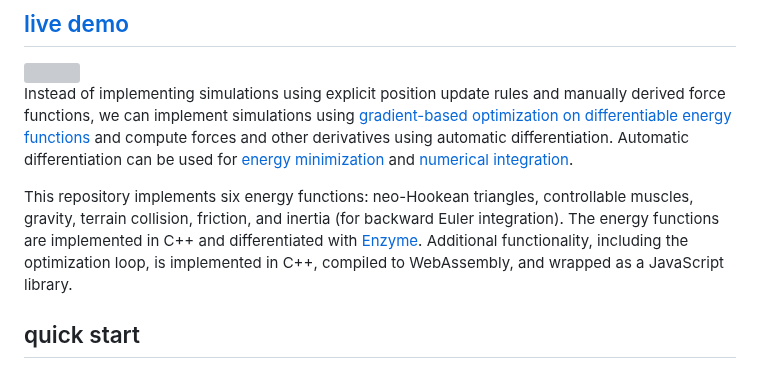
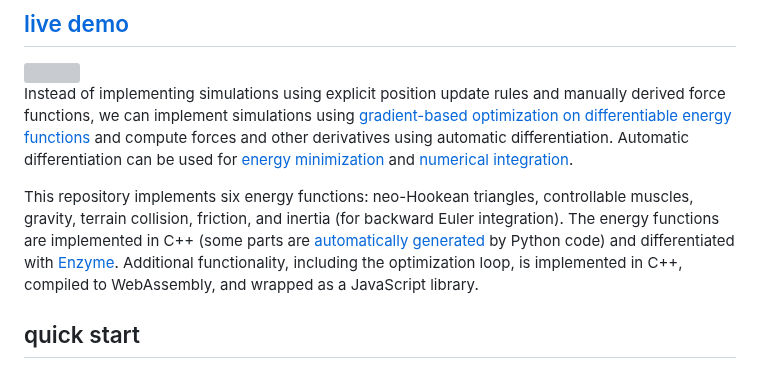
Before and after one commit to juniorrojas/algovivo, a Markdown page: README.md, the part around the change. GitHub-like rendering; grey boxes are pictures that could not be loaded.

```diff
--- a/README.md
+++ b/README.md
@@ -12,7 +12,7 @@ An energy-based formulation for soft-bodied [virtual creatures](https://direct.m
 
 Instead of implementing simulations using explicit position update rules and manually derived force functions, we can implement simulations using [gradient-based optimization on differentiable energy functions](https://medium.com/@juniorrojas/physics-based-simulation-via-backpropagation-on-energy-functions-6d3b0e93f5fb) and compute forces and other derivatives using automatic differentiation. Automatic differentiation can be used for [energy minimization](https://github.com/juniorrojas/hookean-springs-pytorch) and [numerical integration](https://github.com/juniorrojas/springs-integration-pytorch).
 
-This repository implements six energy functions: neo-Hookean triangles, controllable muscles, gravity, terrain collision, friction, and inertia (for backward Euler integration). The energy functions are implemented in C++ and differentiated with [Enzyme](https://github.com/EnzymeAD/Enzyme). Additional functionality, including the optimization loop, is implemented in C++, compiled to WebAssembly, and wrapped as a JavaScript library.
+This repository implements six energy functions: neo-Hookean triangles, controllable muscles, gravity, terrain collision, friction, and inertia (for backward Euler integration). The energy functions are implemented in C++ (some parts are [automatically generated](utils/codegen) by Python code) and differentiated with [Enzyme](https://github.com/EnzymeAD/Enzyme). Additional functionality, including the optimization loop, is implemented in C++, compiled to WebAssembly, and wrapped as a JavaScript library.
 
 ## quick start
 
```
